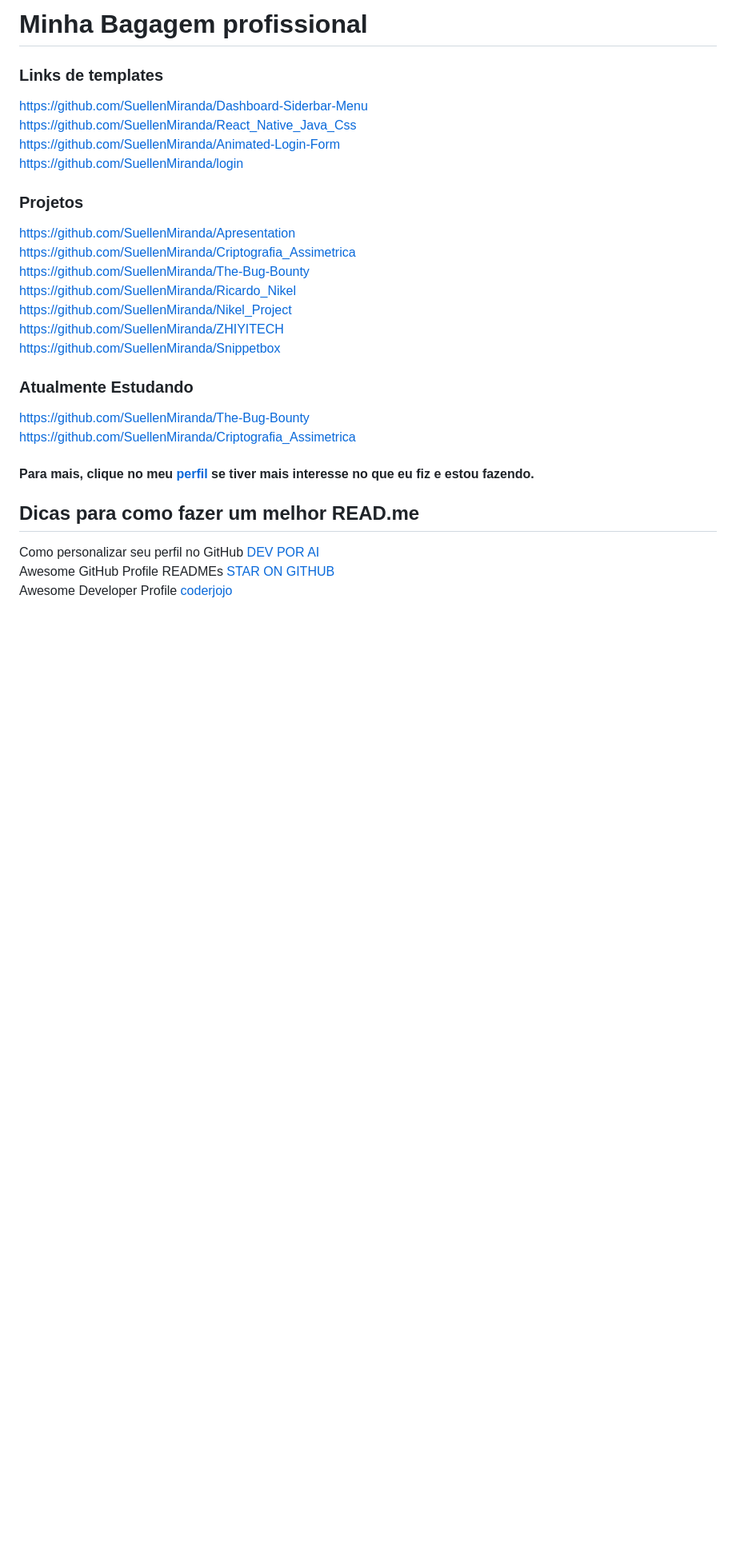
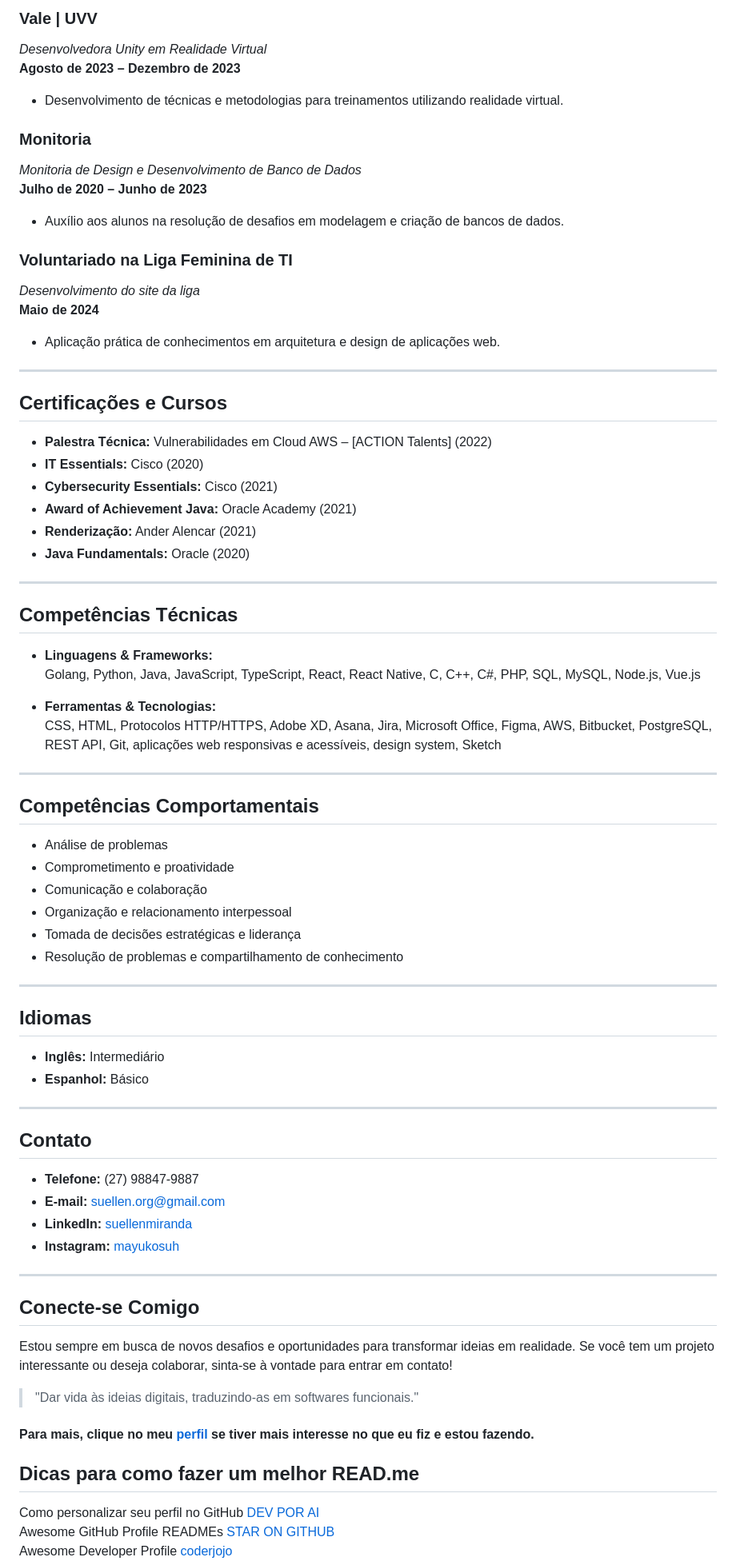
Before and after one commit to SuellenMiranda/SuellenMiranda, a Markdown page: README.md, the part around one of its changes. Shown at 80% size. Rendered like a GitHub page; blank space fills up the shorter version.

```diff
--- a/README.md
+++ b/README.md
@@ -49,24 +33,75 @@ I'm focusing on RN - React Native and C#, where I'll get deeper into knowing mor
 
-# Minha Bagagem profissional
+### Vale | UVV
+*Desenvolvedora Unity em Realidade Virtual*
+**Agosto de 2023 – Dezembro de 2023**
+- Desenvolvimento de técnicas e metodologias para treinamentos utilizando realidade virtual.
 
-###  Links de templates
-https://github.com/SuellenMiranda/Dashboard-Siderbar-Menu <br>
-https://github.com/SuellenMiranda/React_Native_Java_Css <br>
-https://github.com/SuellenMiranda/Animated-Login-Form <br>
-https://github.com/SuellenMiranda/login <br>
+### Monitoria
+*Monitoria de Design e Desenvolvimento de Banco de Dados*
+**Julho de 2020 – Junho de 2023**
+- Auxílio aos alunos na resolução de desafios em modelagem e criação de bancos de dados.
 
-### Projetos
-https://github.com/SuellenMiranda/Apresentation <br>
-https://github.com/SuellenMiranda/Criptografia_Assimetrica <br>
-https://github.com/SuellenMiranda/The-Bug-Bounty <br>
-https://github.com/SuellenMiranda/Ricardo_Nikel <br>
-https://github.com/SuellenMiranda/Nikel_Project <br>
-https://github.com/SuellenMiranda/ZHIYITECH <br>
-https://github.com/SuellenMiranda/Snippetbox <br>
+### Voluntariado na Liga Feminina de TI
+*Desenvolvimento do site da liga*
+**Maio de 2024**
+- Aplicação prática de conhecimentos em arquitetura e design de aplicações web.
 
-### Atualmente Estudando
-https://github.com/SuellenMiranda/The-Bug-Bounty <br>
-https://github.com/SuellenMiranda/Criptografia_Assimetrica <br>
+---
+
+## Certificações e Cursos
+
+- **Palestra Técnica:** Vulnerabilidades em Cloud AWS – [ACTION Talents] (2022)
+- **IT Essentials:** Cisco (2020)
+- **Cybersecurity Essentials:** Cisco (2021)
+- **Award of Achievement Java:** Oracle Academy (2021)
+- **Renderização:** Ander Alencar (2021)
+- **Java Fundamentals:** Oracle (2020)
+
+---
+
+## Competências Técnicas
+
+- **Linguagens & Frameworks:**
+  Golang, Python, Java, JavaScript, TypeScript, React, React Native, C, C++, C#, PHP, SQL, MySQL, Node.js, Vue.js
+
+- **Ferramentas & Tecnologias:**
+  CSS, HTML, Protocolos HTTP/HTTPS, Adobe XD, Asana, Jira, Microsoft Office, Figma, AWS, Bitbucket, PostgreSQL, REST API, Git, aplicações web responsivas e acessíveis, design system, Sketch
+
+---
+
+## Competências Comportamentais
+
+- Análise de problemas
+- Comprometimento e proatividade
+- Comunicação e colaboração
+- Organização e relacionamento interpessoal
+- Tomada de decisões estratégicas e liderança
+- Resolução de problemas e compartilhamento de conhecimento
+
+---
+
+## Idiomas
+
+- **Inglês:** Intermediário
+- **Espanhol:** Básico
+
+---
+
+## Contato
+
+- **Telefone:** (27) 98847-9887
+- **E-mail:** [suellen.org@gmail.com](mailto:suellen.org@gmail.com)
+- **LinkedIn:** [suellenmiranda](https://www.linkedin.com/in/suellenmiranda/)
+- **Instagram:** [mayukosuh](https://www.instagram.com/mayukosuh)
+
+---
+
+## Conecte-se Comigo
+
+Estou sempre em busca de novos desafios e oportunidades para transformar ideias em realidade. Se você tem um projeto interessante ou deseja colaborar, sinta-se à vontade para entrar em contato!
+
+> "Dar vida às ideias digitais, traduzindo-as em softwares funcionais."
+
 
 #### Para mais, clique no meu [perfil](https://github.com/SuellenMiranda?tab=repositories) se tiver mais interesse no que eu fiz e estou fazendo.
 
```
Also changed, not shown: other parts of README.md (+19 -35 lines).
